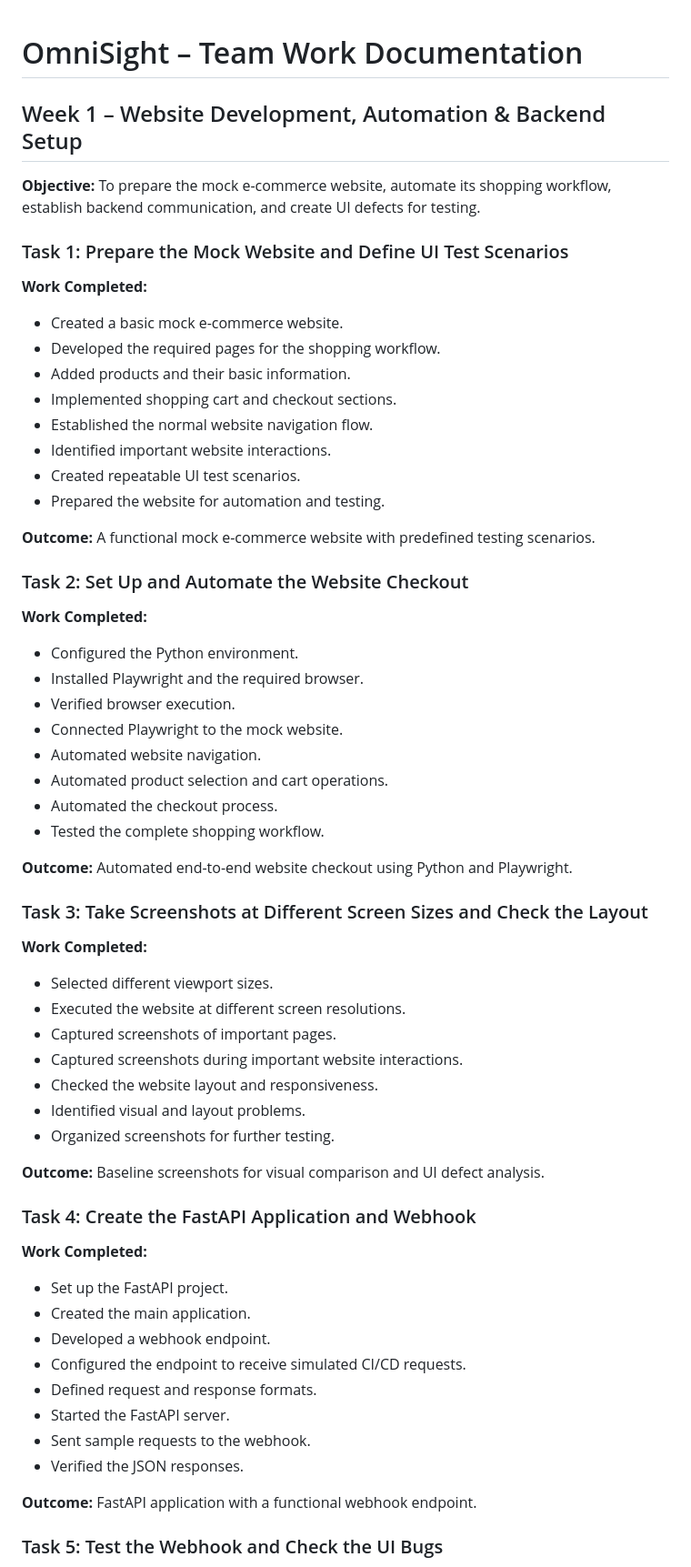
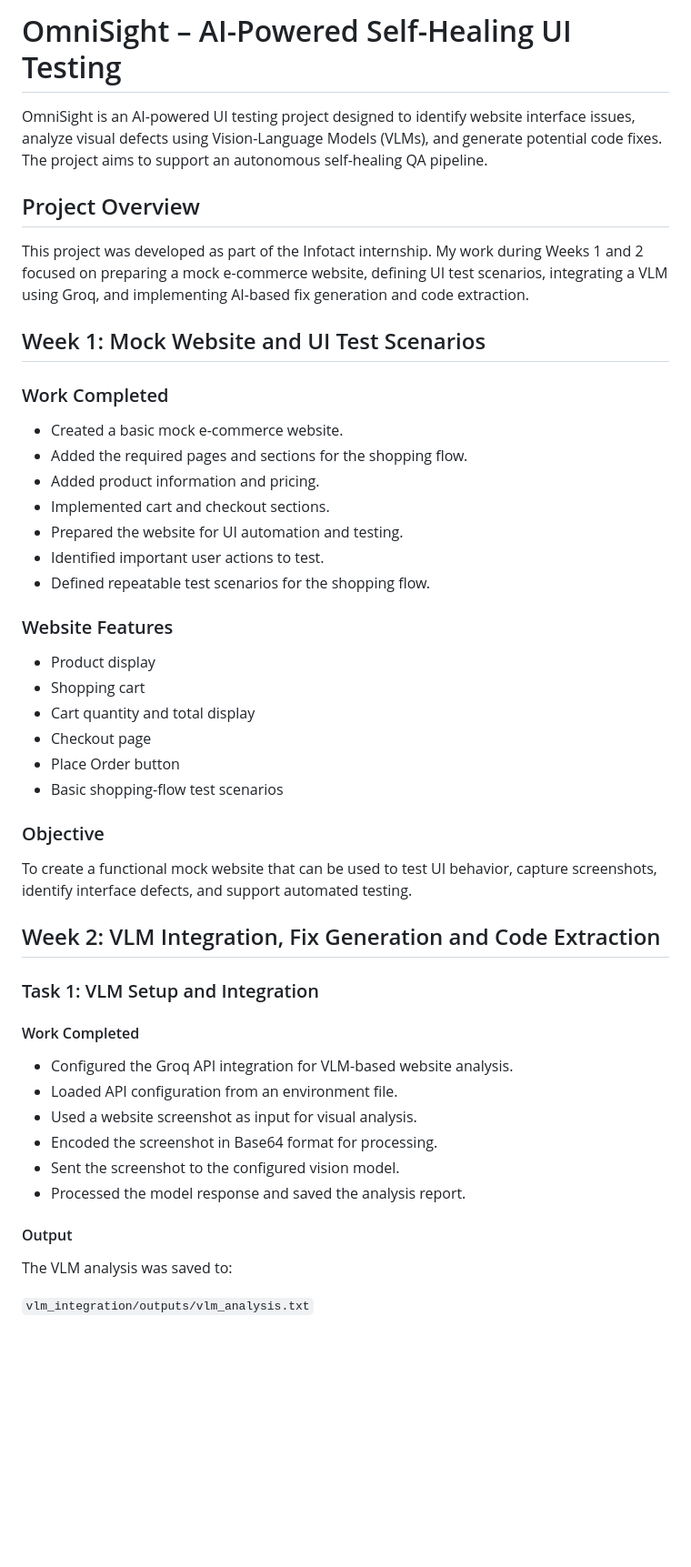
Before and after one commit to Abhisek8895/OmniSight, a Markdown page: README.md, the part around one of its changes. Shown at 91% size. Rendered like a GitHub page; blank space fills up the shorter version.

Commit message:
Updating the README>md file

```diff
--- a/README.md
+++ b/README.md
@@ -1,64 +1,52 @@
+# OmniSight – AI-Powered Self-Healing UI Testing
 
-# OmniSight – Team Work Documentation
+OmniSight is an AI-powered UI testing project designed to identify website interface issues, analyze visual defects using Vision-Language Models (VLMs), and generate potential code fixes. The project aims to support an autonomous self-healing QA pipeline.
 
-## Week 1 – Website Development, Automation & Backend Setup
+## Project Overview
 
-**Objective:** To prepare the mock e-commerce website, automate its shopping workflow, establish backend communication, and create UI defects for testing.
+This project was developed as part of the Infotact internship. My work during Weeks 1 and 2 focused on preparing a mock e-commerce website, defining UI test scenarios, integrating a VLM using Groq, and implementing AI-based fix generation and code extraction.
 
-### Task 1: Prepare the Mock Website and Define UI Test Scenarios
+## Week 1: Mock Website and UI Test Scenarios
 
-**Work Completed:**
+### Work Completed
+
 - Created a basic mock e-commerce website.
-- Developed the required pages for the shopping workflow.
-- Added products and their basic information.
-- Implemented shopping cart and checkout sections.
-- Established the normal website navigation flow.
-- Identified important website interactions.
-- Created repeatable UI test scenarios.
-- Prepared the website for automation and testing.
+- Added the required pages and sections for the shopping flow.
+- Added product information and pricing.
+- Implemented cart and checkout sections.
+- Prepared the website for UI automation and testing.
+- Identified important user actions to test.
+- Defined repeatable test scenarios for the shopping flow.
 
-**Outcome:** A functional mock e-commerce website with predefined testing scenarios.
+### Website Features
 
-### Task 2: Set Up and Automate the Website Checkout
+- Product display
+- Shopping cart
+- Cart quantity and total display
+- Checkout page
+- Place Order button
+- Basic shopping-flow test scenarios
 
-**Work Completed:**
-- Configured the Python environment.
-- Installed Playwright and the required browser.
-- Verified browser execution.
-- Connected Playwright to the mock website.
-- Automated website navigation.
-- Automated product selection and cart operations.
-- Automated the checkout process.
-- Tested the complete shopping workflow.
+### Objective
 
-**Outcome:** Automated end-to-end website checkout using Python and Playwright.
+To create a functional mock website that can be used to test UI behavior, capture screenshots, identify interface defects, and support automated testing.
 
-### Task 3: Take Screenshots at Different Screen Sizes and Check the Layout
+## Week 2: VLM Integration, Fix Generation and Code Extraction
 
-**Work Completed:**
-- Selected different viewport sizes.
-- Executed the website at different screen resolutions.
-- Captured screenshots of important pages.
-- Captured screenshots during important website interactions.
-- Checked the website layout and responsiveness.
-- Identified visual and layout problems.
-- Organized screenshots for further testing.
+### Task 1: VLM Setup and Integration
 
-**Outcome:** Baseline screenshots for visual comparison and UI defect analysis.
+#### Work Completed
 
-### Task 4: Create the FastAPI Application and Webhook
+- Configured the Groq API integration for VLM-based website analysis.
+- Loaded API configuration from an environment file.
+- Used a website screenshot as input for visual analysis.
+- Encoded the screenshot in Base64 format for processing.
+- Sent the screenshot to the configured vision model.
+- Processed the model response and saved the analysis report.
 
-**Work Completed:**
-- Set up the FastAPI project.
-- Created the main application.
-- Developed a webhook endpoint.
-- Configured the endpoint to receive simulated CI/CD requests.
-- Defined request and response formats.
-- Started the FastAPI server.
-- Sent sample requests to the webhook.
-- Verified the JSON responses.
+#### Output
 
-**Outcome:** FastAPI application with a functional webhook endpoint.
+The VLM analysis was saved to:
 
-### Task 5: Test the Webhook and Check the UI Bugs
+`vlm_integration/outputs/vlm_analysis.txt`
 
```
Also changed, not shown: other parts of README.md (+158 -78 lines).
